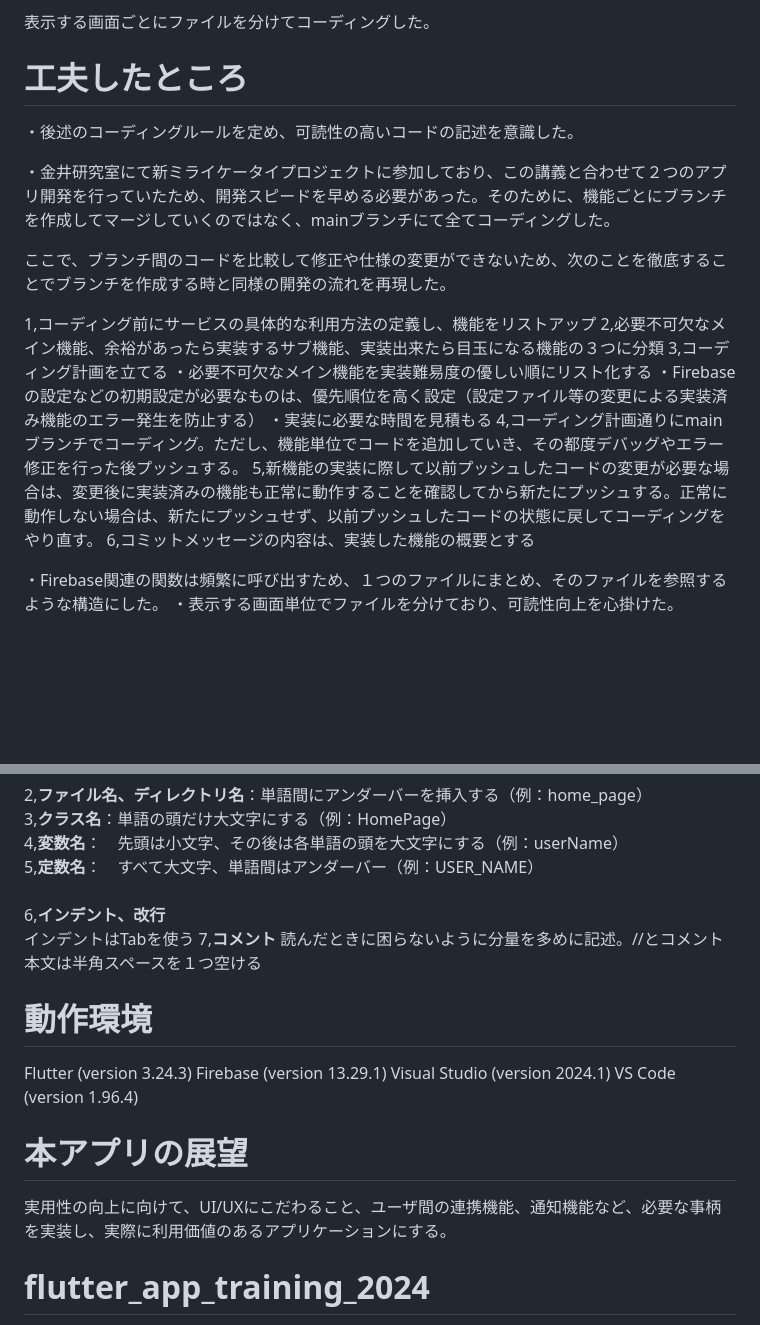
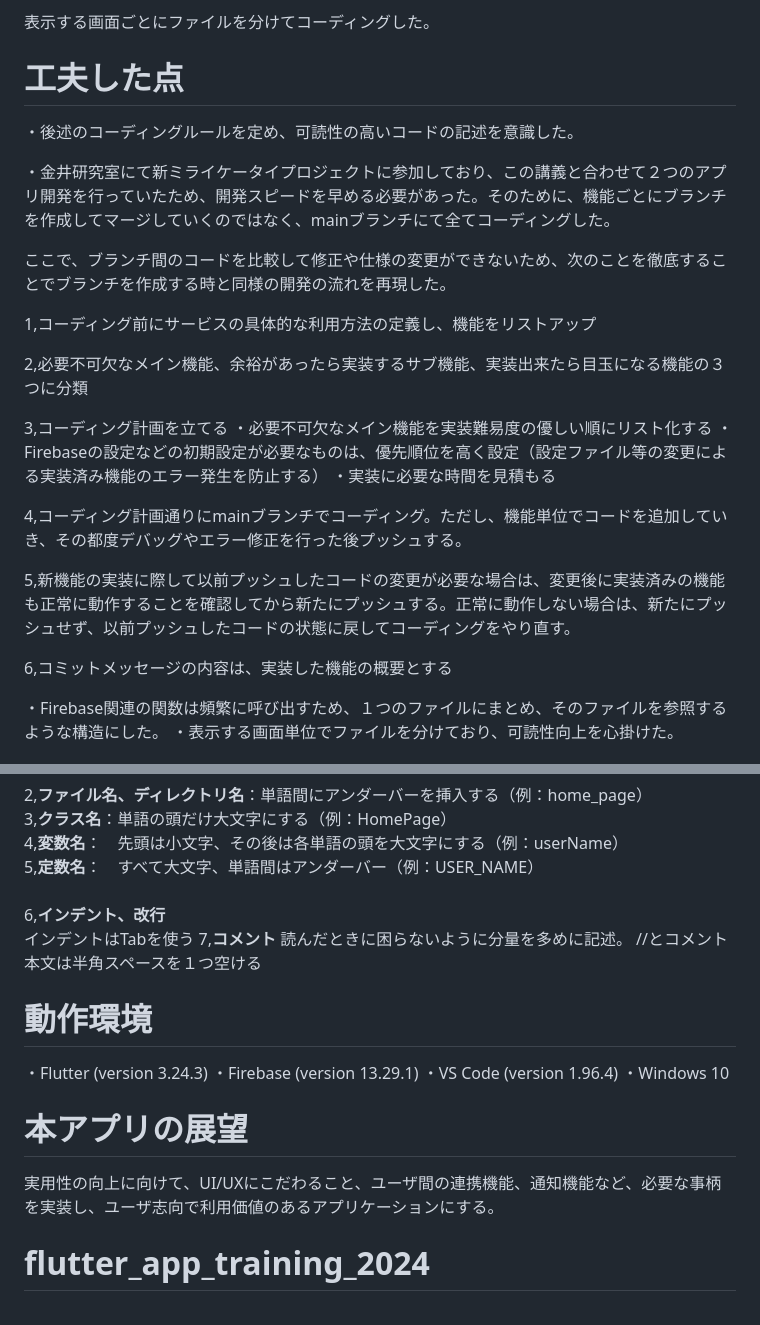
Before and after one commit to satou-takumi/flutter_app_training_2024, a Markdown page: README.md, 2 parts joined by grey strips. Drawn GitHub-style; blank space fills up the shorter version.

Commit message:
READMEの内容更新

```diff
--- a/README.md
+++ b/README.md
@@ -23,7 +27,7 @@ CloudFirestoreコンソールにて、イベント情報を１つずつ手動で
 
 表示する画面ごとにファイルを分けてコーディングした。
 
-# 工夫したところ
+# 工夫した点
 
 ・後述のコーディングルールを定め、可読性の高いコードの記述を意識した。
 
@@ -32,13 +36,18 @@ CloudFirestoreコンソールにて、イベント情報を１つずつ手動で
 ここで、ブランチ間のコードを比較して修正や仕様の変更ができないため、次のことを徹底することでブランチを作成する時と同様の開発の流れを再現した。
 
 1,コーディング前にサービスの具体的な利用方法の定義し、機能をリストアップ
+
 2,必要不可欠なメイン機能、余裕があったら実装するサブ機能、実装出来たら目玉になる機能の３つに分類
+
 3,コーディング計画を立てる
     ・必要不可欠なメイン機能を実装難易度の優しい順にリスト化する
     ・Firebaseの設定などの初期設定が必要なものは、優先順位を高く設定（設定ファイル等の変更による実装済み機能のエラー発生を防止する）
     ・実装に必要な時間を見積もる
+
 4,コーディング計画通りにmainブランチでコーディング。ただし、機能単位でコードを追加していき、その都度デバッグやエラー修正を行った後プッシュする。
+
 5,新機能の実装に際して以前プッシュしたコードの変更が必要な場合は、変更後に実装済みの機能も正常に動作することを確認してから新たにプッシュする。正常に動作しない場合は、新たにプッシュせず、以前プッシュしたコードの状態に戻してコーディングをやり直す。
+
 6,コミットメッセージの内容は、実装した機能の概要とする
 
 ・Firebase関連の関数は頻繁に呼び出すため、１つのファイルにまとめ、そのファイルを参照するような構造にした。
@@ -53,17 +62,18 @@ CloudFirestoreコンソールにて、イベント情報を１つずつ手動で
 6,**インデント、改行**
 インデントはTabを使う
 7,**コメント**
-読んだときに困らないように分量を多めに記述。//とコメント本文は半角スペースを１つ空ける
+読んだときに困らないように分量を多めに記述。
+//とコメント本文は半角スペースを１つ空ける
 
 # 動作環境
-Flutter  (version 3.24.3)
-Firebase (version 13.29.1)
-Visual Studio (version 2024.1)
-VS Code (version 1.96.4)
+・Flutter  (version 3.24.3)
+・Firebase (version 13.29.1)
+・VS Code (version 1.96.4)
+・Windows 10
 
 # 本アプリの展望
 
-実用性の向上に向けて、UI/UXにこだわること、ユーザ間の連携機能、通知機能など、必要な事柄を実装し、実際に利用価値のあるアプリケーションにする。
+実用性の向上に向けて、UI/UXにこだわること、ユーザ間の連携機能、通知機能など、必要な事柄を実装し、ユーザ志向で利用価値のあるアプリケーションにする。
 
 # flutter_app_training_2024
 
```
Also changed, not shown: other parts of README.md (+5 -1 lines).
